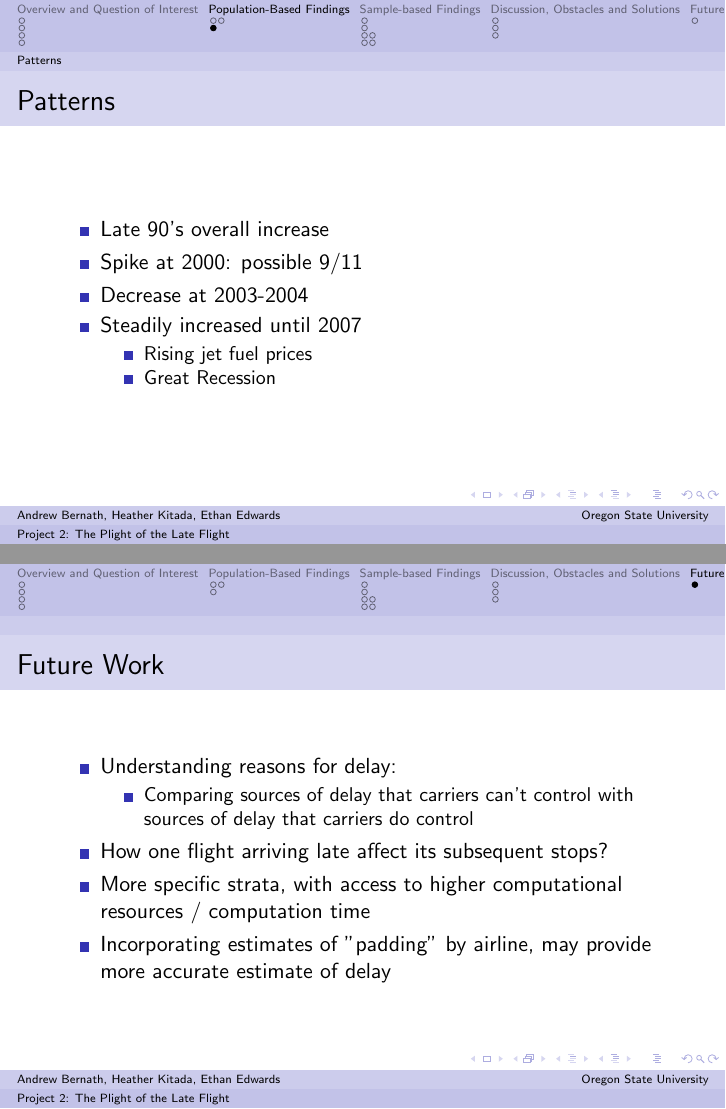
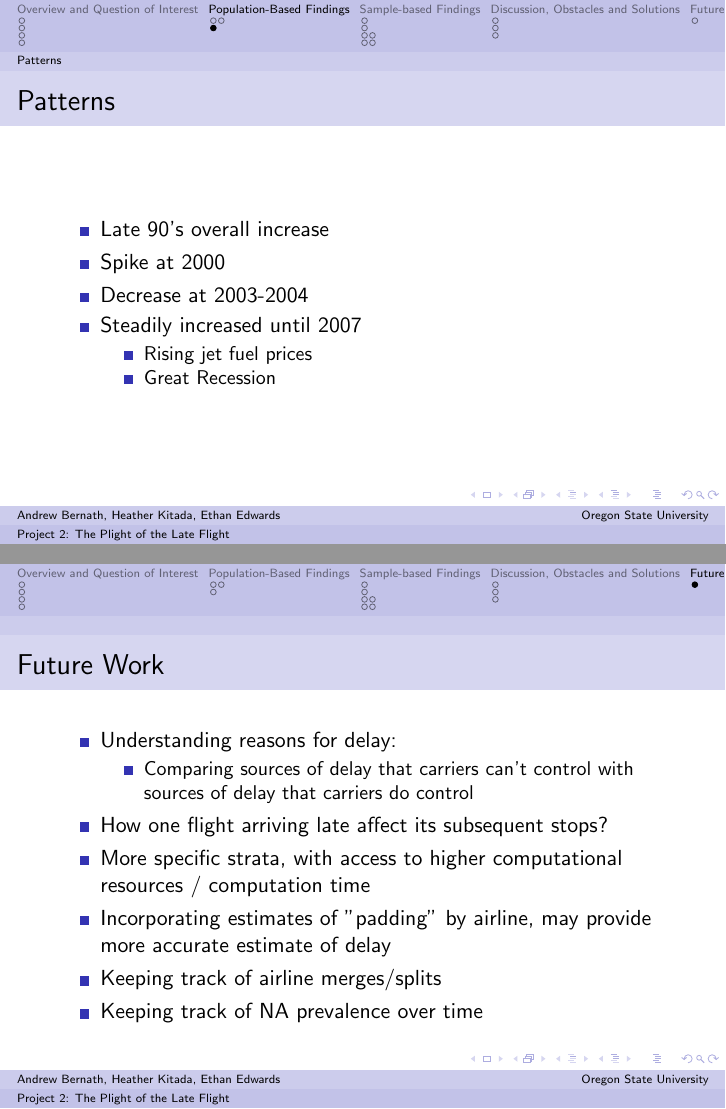
Before and after one commit to akbernath/bigdata_flightproj, LaTeX slides (Project2Pres.tex): pages 10 and 20 of 21, joined at a grey line. Compiled offline with pdfLaTeX.

Commit message:
Final draft (minor changes)

```diff
--- a/Project2Pres.tex
+++ b/Project2Pres.tex
@@ -132,7 +132,7 @@ OR
 \frametitle{Patterns}
 \begin{itemize}
 \item Late 90's overall increase
-\item Spike at 2000: possible 9/11
+\item Spike at 2000
 \item Decrease at 2003-2004
 \item Steadily increased until 2007
 \begin{itemize}
@@ -260,6 +260,8 @@ Assumption: Due to coordination of air traffic control efforts, flights originat
 \item How one flight arriving late affect its subsequent stops?
 \item More specific strata, with access to higher computational resources / computation time
 \item Incorporating estimates of "padding" by airline, may provide more accurate estimate of delay
+\item Keeping track of airline merges/splits
+\item Keeping track of NA prevalence over time
 \end{itemize}
 
 \end{frame}
```
Also changed, not shown: Project2Pres.pdf, Project2Pres.tex (2 more changed lines).
